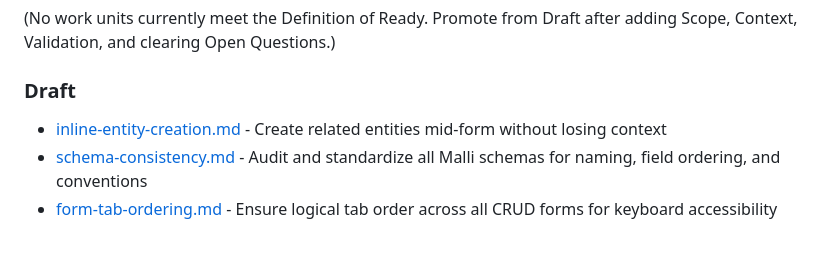
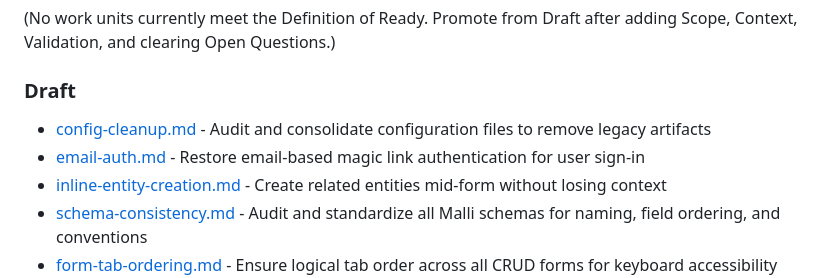
Before and after one commit to jgoodhcg/gleanmo, a Markdown page: roadmap/index.md, the part around the change. Rendered like a GitHub page; blank space fills up the shorter version.

```diff
--- a/roadmap/index.md
+++ b/roadmap/index.md
@@ -35,6 +35,8 @@ goal: "Build a personal quantified-self system that is fast, reliable, and fully
 
 ### Draft
 
+- [config-cleanup.md](./config-cleanup.md) - Audit and consolidate configuration files to remove legacy artifacts
+- [email-auth.md](./email-auth.md) - Restore email-based magic link authentication for user sign-in
 - [inline-entity-creation.md](./inline-entity-creation.md) - Create related entities mid-form without losing context
 - [schema-consistency.md](./schema-consistency.md) - Audit and standardize all Malli schemas for naming, field ordering, and conventions
 - [form-tab-ordering.md](./form-tab-ordering.md) - Ensure logical tab order across all CRUD forms for keyboard accessibility
```
Also changed, not shown: roadmap/config-cleanup.md (added, +59 -0 lines), roadmap/email-auth.md (added, +50 -0 lines).
